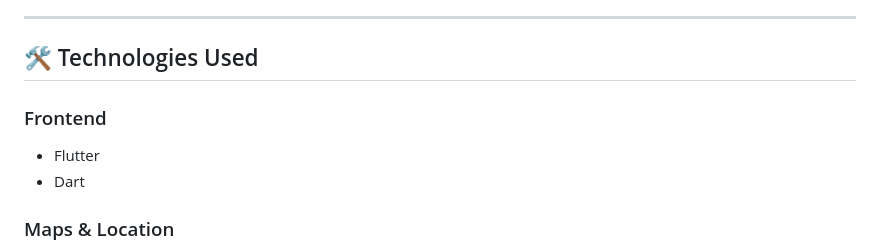
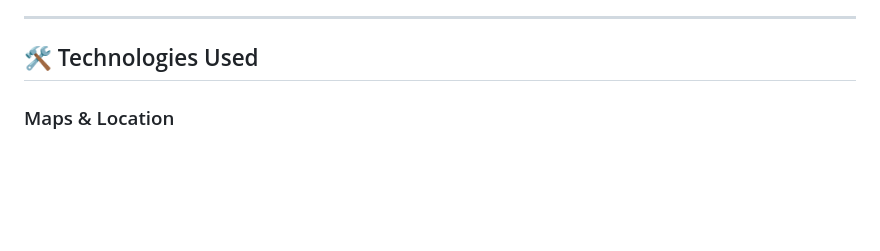
Before and after one commit to PrajitPranav/ThrottleIQ, a Markdown page: README.md, the part around the change. Drawn GitHub-style; blank space fills up the shorter version.

```diff
--- a/README.md
+++ b/README.md
@@ -91,10 +91,7 @@ lib/
 
 ## 🛠️ Technologies Used
 
-### Frontend
 
-* Flutter
-* Dart
 
 ### Maps & Location
 
```
